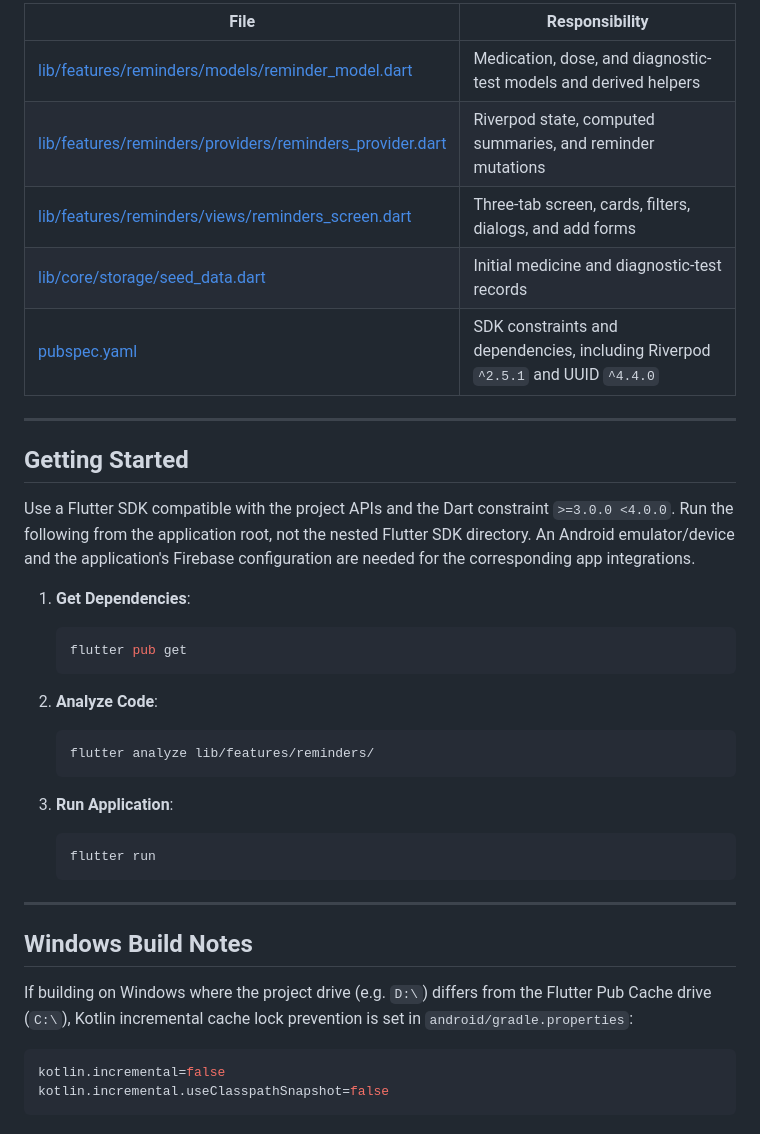
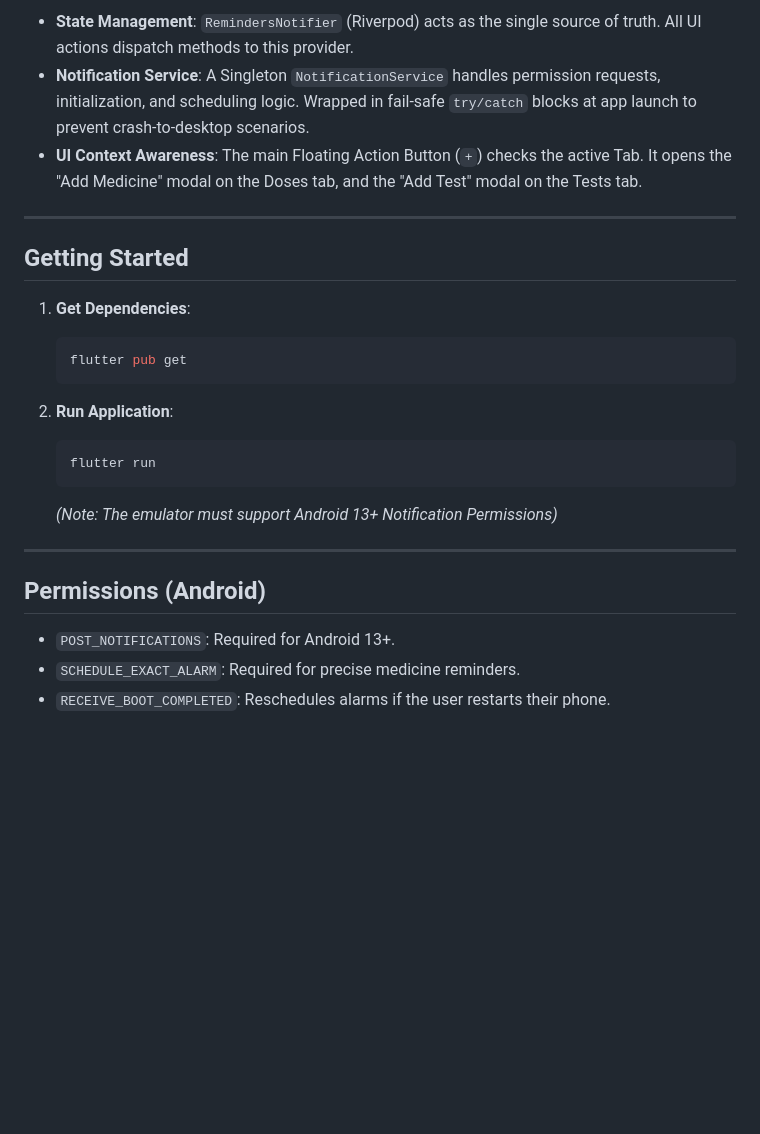
Before and after one commit to vistacortexadmin-blip/new-app-changes, a Markdown page: README.md, the part around one of its changes. Rendered like a GitHub page; blank space fills up the shorter version.

````diff
--- a/README.md
+++ b/README.md
@@ -82,39 +47,26 @@ These controls already share the Reminders module; documenting them does not cre
 
-| File | Responsibility |
-| --- | --- |
-| [lib/features/reminders/models/reminder_model.dart](lib/features/reminders/models/reminder_model.dart) | Medication, dose, and diagnostic-test models and derived helpers |
-| [lib/features/reminders/providers/reminders_provider.dart](lib/features/reminders/providers/reminders_provider.dart) | Riverpod state, computed summaries, and reminder mutations |
-| [lib/features/reminders/views/reminders_screen.dart](lib/features/reminders/views/reminders_screen.dart) | Three-tab screen, cards, filters, dialogs, and add forms |
-| [lib/core/storage/seed_data.dart](lib/core/storage/seed_data.dart) | Initial medicine and diagnostic-test records |
-| [pubspec.yaml](pubspec.yaml) | SDK constraints and dependencies, including Riverpod `^2.5.1` and UUID `^4.4.0` |
+- **State Management**: `RemindersNotifier` (Riverpod) acts as the single source of truth. All UI actions dispatch methods to this provider.
+- **Notification Service**: A Singleton `NotificationService` handles permission requests, initialization, and scheduling logic. Wrapped in fail-safe `try/catch` blocks at app launch to prevent crash-to-desktop scenarios.
+- **UI Context Awareness**: The main Floating Action Button (`+`) checks the active Tab. It opens the "Add Medicine" modal on the Doses tab, and the "Add Test" modal on the Tests tab.
 
 ---
 
 ## Getting Started
-
-Use a Flutter SDK compatible with the project APIs and the Dart constraint `>=3.0.0 <4.0.0`. Run the following from the application root, not the nested Flutter SDK directory. An Android emulator/device and the application's Firebase configuration are needed for the corresponding app integrations.
 
 1. **Get Dependencies**:
    ```bash
    flutter pub get
    ```
 
-2. **Analyze Code**:
-   ```bash
-   flutter analyze lib/features/reminders/
-   ```
-
-3. **Run Application**:
+2. **Run Application**:
    ```bash
    flutter run
    ```
+   *(Note: The emulator must support Android 13+ Notification Permissions)*
 
 ---
 
-## Windows Build Notes
-
-If building on Windows where the project drive (e.g. `D:\`) differs from the Flutter Pub Cache drive (`C:\`), Kotlin incremental cache lock prevention is set in `android/gradle.properties`:
-```properties
-kotlin.incremental=false
-kotlin.incremental.useClasspathSnapshot=false
-```
+## Permissions (Android)
+- `POST_NOTIFICATIONS`: Required for Android 13+.
+- `SCHEDULE_EXACT_ALARM`: Required for precise medicine reminders.
+- `RECEIVE_BOOT_COMPLETED`: Reschedules alarms if the user restarts their phone.
````
Also changed, not shown: other parts of README.md (+27 -62 lines).
